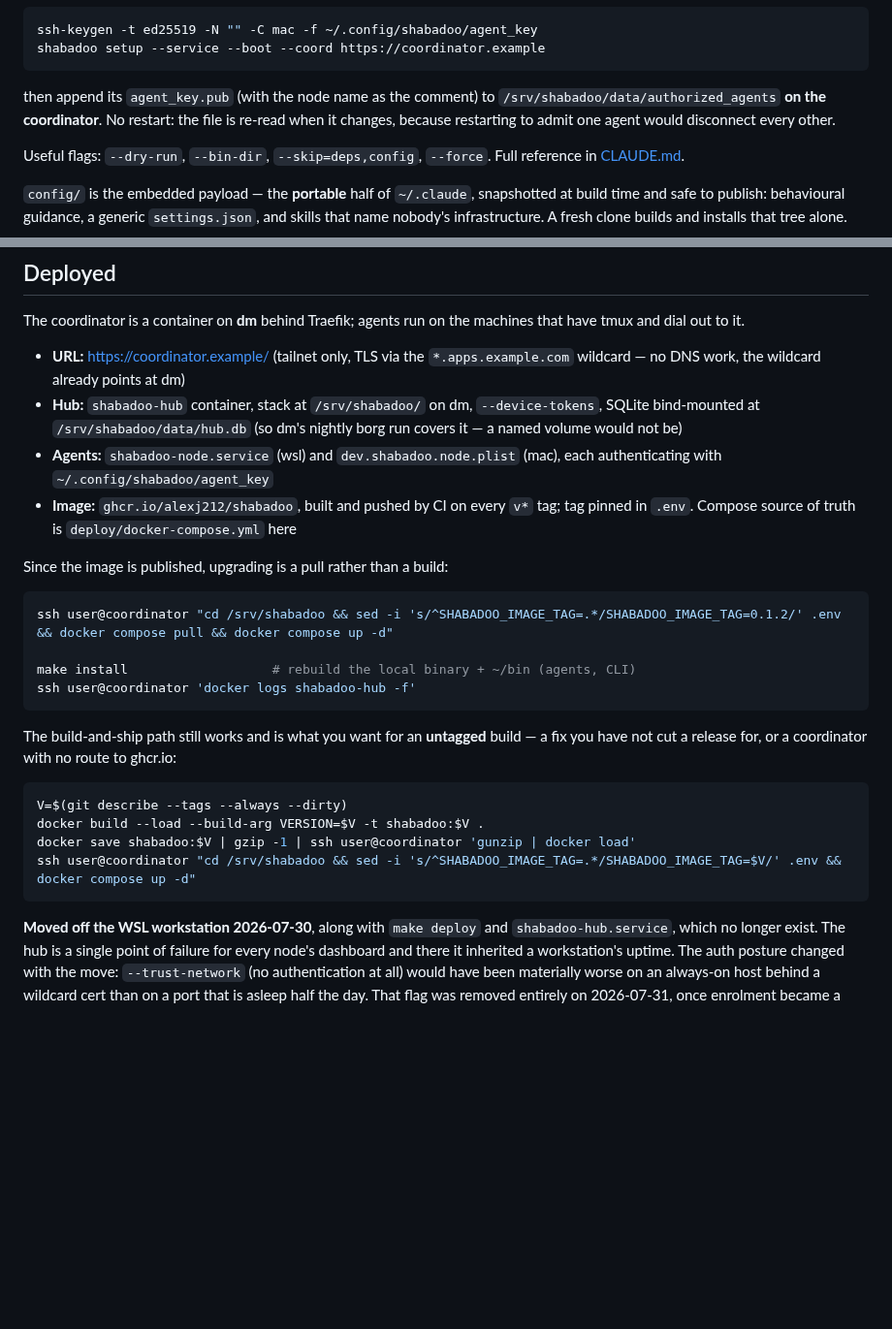
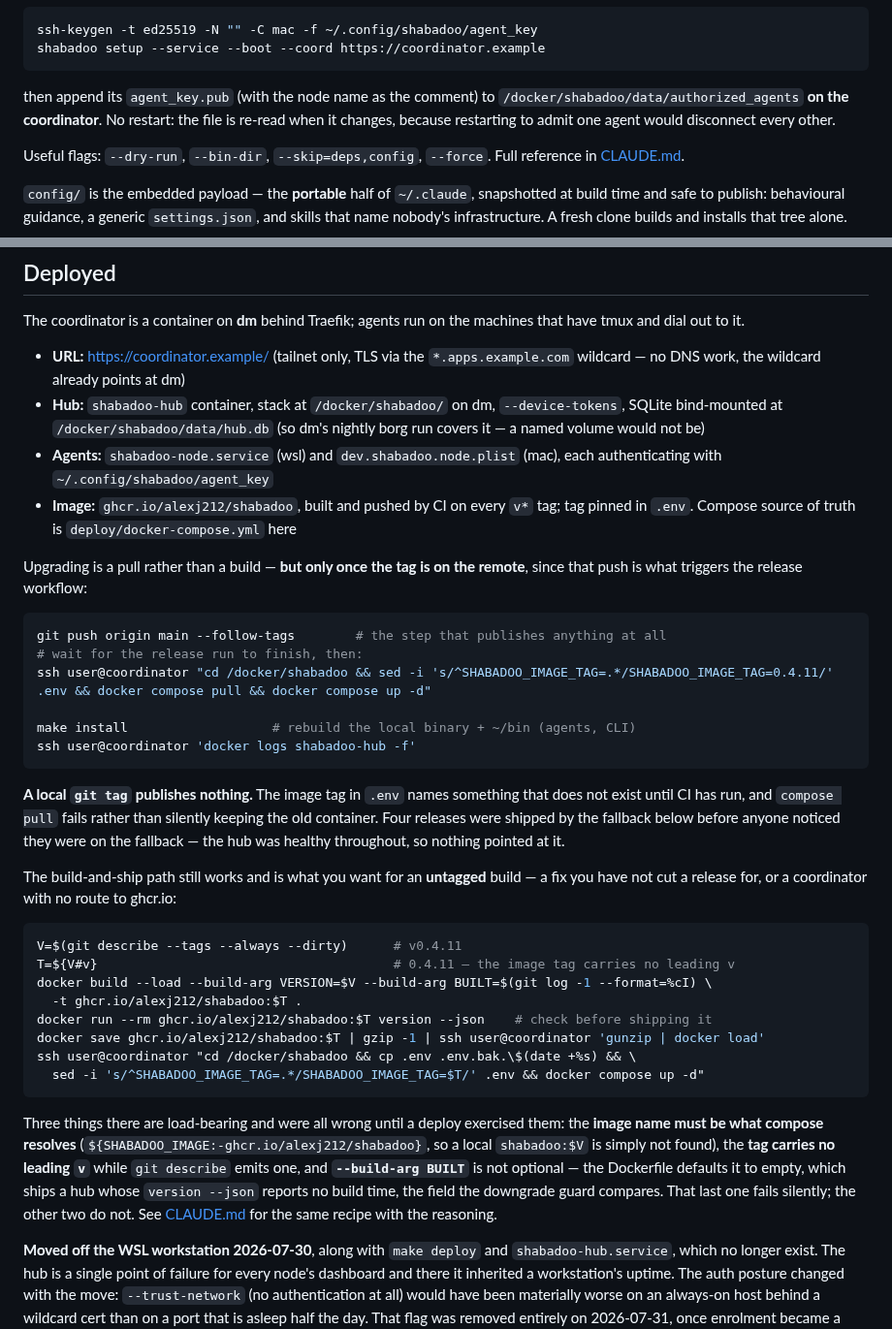
Before and after one commit to alexj212/shabadoo, a Markdown page: README.md, 2 parts joined by grey strips. Shown at 97% size. Rendered like a GitHub page; blank space fills up the shorter version.

Commit message:
Fix the same deploy recipe in the README, and say what publishes it
The four defects corrected in CLAUDE.md live here too, in five places — and this
is the worse instance, because README is what a stranger reads first. Fixing the
copy in front of me and not asking where else the claim was written is the same
mistake this repo keeps finding: a fix verified where you were looking.

The README also carried a claim that turned out to be aspirational. It says the
image is published so upgrading is a pull, and that is true only after the tag
reaches the remote, since `push: tags: ["v*"]` is what runs the release
workflow. Four releases went out by the save/load fallback without anyone
noticing they were on the fallback — the hub was healthy the whole time, so
nothing pointed at it, and a local `git tag` looks exactly like a release until
something tries to pull the image.

So the pull path now names the push as its first step, and says plainly that a
local tag publishes nothing.

Co-Authored-By: Claude Opus 5 (1M context) <noreply@anthropic.com>
Claude-Session: https://claude.ai/code/session_01Krfr6Uy9VEUdJvd5GfcExx

````diff
--- a/README.md
+++ b/README.md
@@ -195,7 +195,7 @@ shabadoo setup --service --boot --coord https://coordinator.example
 ```
 
 then append its `agent_key.pub` (with the node name as the comment) to
-`/srv/shabadoo/data/authorized_agents` **on the coordinator**. No restart:
+`/docker/shabadoo/data/authorized_agents` **on the coordinator**. No restart:
 the file is re-read when it changes, because restarting to admit one agent
 would disconnect every other.
 
@@ -221,8 +221,8 @@ machines that have tmux and dial out to it.
 
 - **URL:** https://coordinator.example/ (tailnet only, TLS via the
   `*.apps.example.com` wildcard — no DNS work, the wildcard already points at dm)
-- **Hub:** `shabadoo-hub` container, stack at `/srv/shabadoo/` on dm,
-  `--device-tokens`, SQLite bind-mounted at `/srv/shabadoo/data/hub.db`
+- **Hub:** `shabadoo-hub` container, stack at `/docker/shabadoo/` on dm,
+  `--device-tokens`, SQLite bind-mounted at `/docker/shabadoo/data/hub.db`
   (so dm's nightly borg run covers it — a named volume would not be)
 - **Agents:** `shabadoo-node.service` (wsl) and
   `dev.shabadoo.node.plist` (mac), each authenticating with
@@ -231,25 +231,47 @@ machines that have tmux and dial out to it.
   tag; tag pinned in `.env`. Compose source of truth is
   `deploy/docker-compose.yml` here
 
-Since the image is published, upgrading is a pull rather than a build:
+Upgrading is a pull rather than a build — **but only once the tag is on the
+remote**, since that push is what triggers the release workflow:
 
 ```bash
-ssh user@coordinator "cd /srv/shabadoo && sed -i 's/^SHABADOO_IMAGE_TAG=.*/SHABADOO_IMAGE_TAG=0.1.2/' .env && docker compose pull && docker compose up -d"
+git push origin main --follow-tags        # the step that publishes anything at all
+# wait for the release run to finish, then:
+ssh user@coordinator "cd /docker/shabadoo && sed -i 's/^SHABADOO_IMAGE_TAG=.*/SHABADOO_IMAGE_TAG=0.4.11/' .env && docker compose pull && docker compose up -d"
 
 make install                   # rebuild the local binary + ~/bin (agents, CLI)
 ssh user@coordinator 'docker logs shabadoo-hub -f'
 ```
+
+**A local `git tag` publishes nothing.** The image tag in `.env` names something
+that does not exist until CI has run, and `compose pull` fails rather than
+silently keeping the old container. Four releases were shipped by the fallback
+below before anyone noticed they were on the fallback — the hub was healthy
+throughout, so nothing pointed at it.
 
 The build-and-ship path still works and is what you want for an **untagged**
 build — a fix you have not cut a release for, or a coordinator with no route to
 ghcr.io:
 
 ```bash
-V=$(git describe --tags --always --dirty)
-docker build --load --build-arg VERSION=$V -t shabadoo:$V .
-docker save shabadoo:$V | gzip -1 | ssh user@coordinator 'gunzip | docker load'
-ssh user@coordinator "cd /srv/shabadoo && sed -i 's/^SHABADOO_IMAGE_TAG=.*/SHABADOO_IMAGE_TAG=$V/' .env && docker compose up -d"
+V=$(git describe --tags --always --dirty)      # v0.4.11
+T=${V#v}                                       # 0.4.11 — the image tag carries no leading v
+docker build --load --build-arg VERSION=$V --build-arg BUILT=$(git log -1 --format=%cI) \
+  -t ghcr.io/alexj212/shabadoo:$T .
+docker run --rm ghcr.io/alexj212/shabadoo:$T version --json    # check before shipping it
+docker save ghcr.io/alexj212/shabadoo:$T | gzip -1 | ssh user@coordinator 'gunzip | docker load'
+ssh user@coordinator "cd /docker/shabadoo && cp .env .env.bak.\$(date +%s) && \
+  sed -i 's/^SHABADOO_IMAGE_TAG=.*/SHABADOO_IMAGE_TAG=$T/' .env && docker compose up -d"
 ```
+
+Three things there are load-bearing and were all wrong until a deploy exercised
+them: the **image name must be what compose resolves**
+(`${SHABADOO_IMAGE:-ghcr.io/alexj212/shabadoo}`, so a local `shabadoo:$V` is
+simply not found), the **tag carries no leading `v`** while `git describe` emits
+one, and **`--build-arg BUILT`** is not optional — the Dockerfile defaults it to
+empty, which ships a hub whose `version --json` reports no build time, the field
+the downgrade guard compares. That last one fails silently; the other two do not.
+See [CLAUDE.md](CLAUDE.md) for the same recipe with the reasoning.
 
 **Moved off the WSL workstation 2026-07-30**, along with `make deploy` and
 `shabadoo-hub.service`, which no longer exist. The hub is a single point of
````
